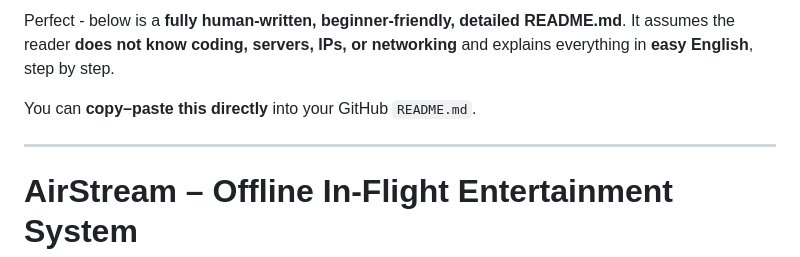
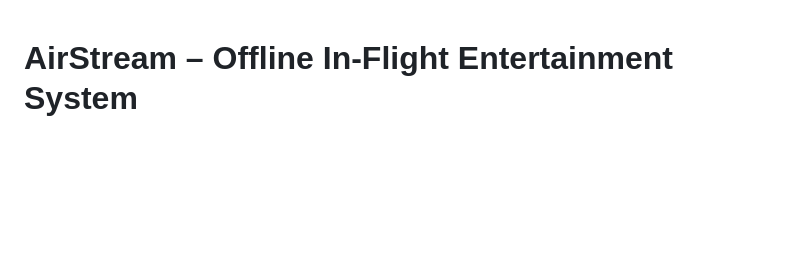
Before and after one commit to Tusharjain-19/air-stream, a Markdown page: README.md, the part around the change. Drawn GitHub-style; blank space fills up the shorter version.

```diff
--- a/README.md
+++ b/README.md
@@ -1,9 +1,3 @@
-Perfect - below is a **fully human-written, beginner-friendly, detailed README.md**.
-It assumes the reader **does not know coding, servers, IPs, or networking** and explains everything in **easy English**, step by step.
-
-You can **copy–paste this directly** into your GitHub `README.md`.
-
----
 
 # AirStream – Offline In-Flight Entertainment System
 
```
